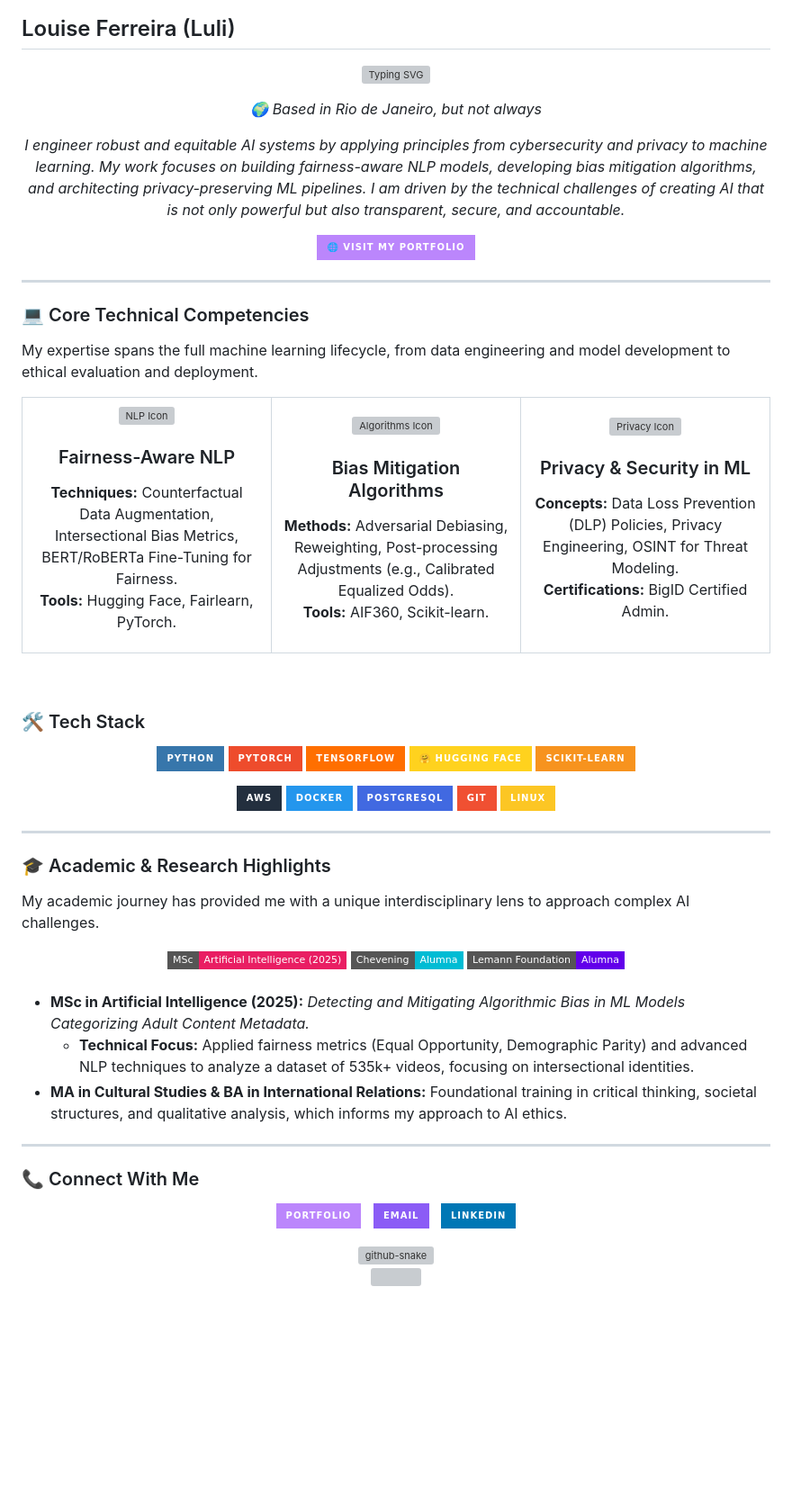
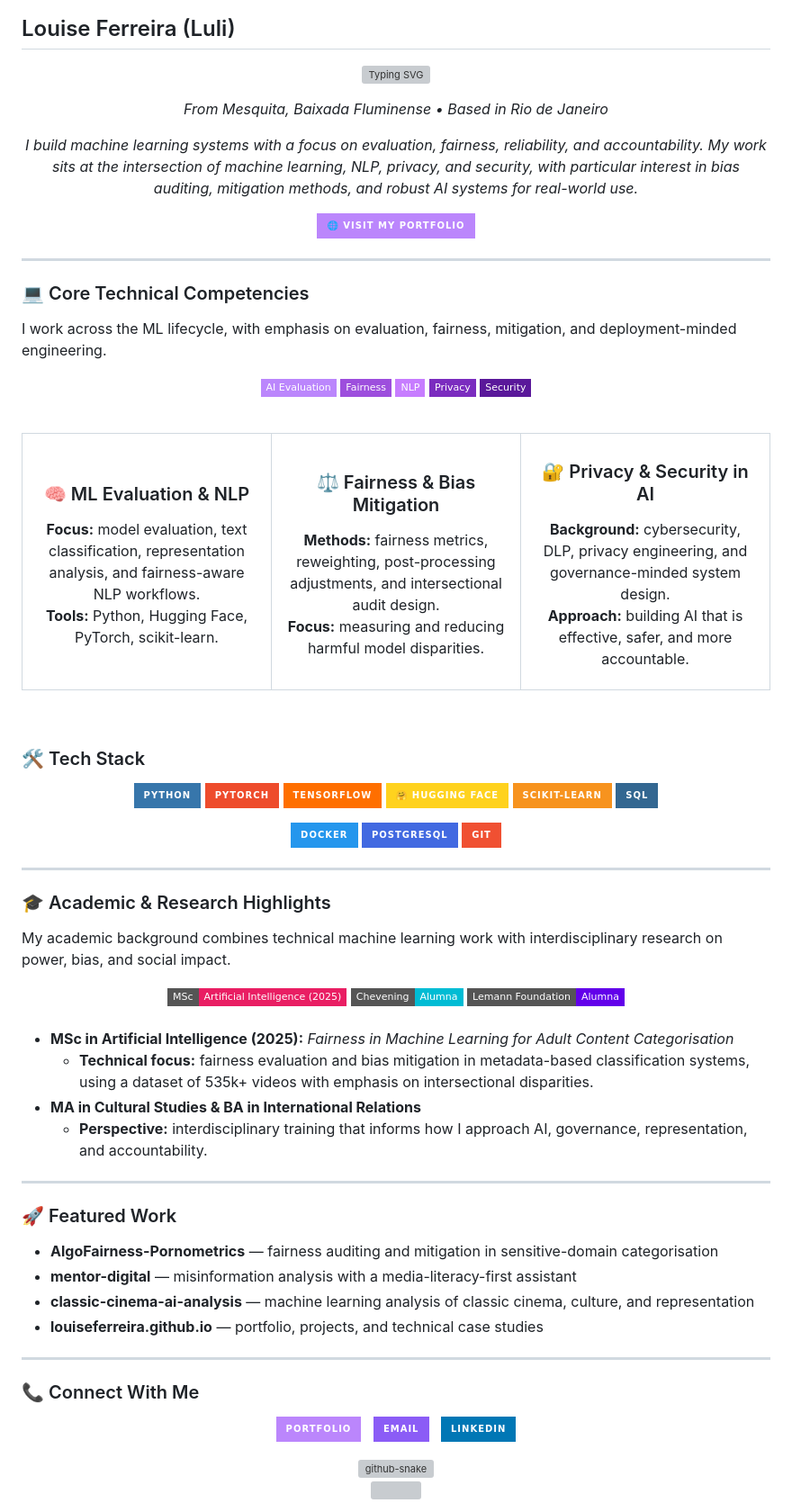
Before and after one commit to louiseluli/louiseluli, a Markdown page: README.md, the part around one of its changes. Shown at 90% size. Rendered like a GitHub page; badges without logos; blank space fills up the shorter version; grey boxes are pictures that could not be loaded.

Commit message:
docs(profile): improve visual hierarchy and accent colors

```diff
--- a/README.md
+++ b/README.md
@@ -21,10 +21,10 @@
 
 <div align="center">
   <p>
-    <i>🌍 Based in Rio de Janeiro, but not always</i>
+    <i>From Mesquita, Baixada Fluminense • Based in Rio de Janeiro</i>
   </p>
   <p>
-    <i>I engineer robust and equitable AI systems by applying principles from cybersecurity and privacy to machine learning. My work focuses on building fairness-aware NLP models, developing bias mitigation algorithms, and architecting privacy-preserving ML pipelines. I am driven by the technical challenges of creating AI that is not only powerful but also transparent, secure, and accountable.</i>
+    <i>I build machine learning systems with a focus on evaluation, fairness, reliability, and accountability. My work sits at the intersection of machine learning, NLP, privacy, and security, with particular interest in bias auditing, mitigation methods, and robust AI systems for real-world use.</i>
   </p>
 </div>
 
@@ -38,24 +38,33 @@
 
 ### 💻 Core Technical Competencies
 
-My expertise spans the full machine learning lifecycle, from data engineering and model development to ethical evaluation and deployment.
+I work across the ML lifecycle, with emphasis on evaluation, fairness, mitigation, and deployment-minded engineering.
+
+<div align="center">
+
+![AI Evaluation](https://img.shields.io/badge/AI_Evaluation-BB86FC?style=flat-square)
+![Fairness](https://img.shields.io/badge/Fairness-9D4EDD?style=flat-square)
+![NLP](https://img.shields.io/badge/NLP-C77DFF?style=flat-square)
+![Privacy](https://img.shields.io/badge/Privacy-7B2CBF?style=flat-square)
+![Security](https://img.shields.io/badge/Security-5A189A?style=flat-square)
+
+</div>
+
+<br>
 
 <table align="center">
   <tr>
     <td align="center" width="33%">
-      <img src="https://raw.githubusercontent.com/louiseluli/louisesfer/main/assets/icons/brain.png" width="60" alt="NLP Icon"/>
-      <h3>Fairness-Aware NLP</h3>
-      <p><b>Techniques:</b> Counterfactual Data Augmentation, Intersectional Bias Metrics, BERT/RoBERTa Fine-Tuning for Fairness.<br><b>Tools:</b> Hugging Face, Fairlearn, PyTorch.</p>
+      <h3>🧠 ML Evaluation & NLP</h3>
+      <p><b>Focus:</b> model evaluation, text classification, representation analysis, and fairness-aware NLP workflows.<br><b>Tools:</b> Python, Hugging Face, PyTorch, scikit-learn.</p>
     </td>
     <td align="center" width="33%">
-      <img src="https://raw.githubusercontent.com/louiseluli/louisesfer/main/assets/icons/diversity.png" width="60" alt="Algorithms Icon"/>
-      <h3>Bias Mitigation Algorithms</h3>
-      <p><b>Methods:</b> Adversarial Debiasing, Reweighting, Post-processing Adjustments (e.g., Calibrated Equalized Odds).<br><b>Tools:</b> AIF360, Scikit-learn.</p>
+      <h3>⚖️ Fairness & Bias Mitigation</h3>
+      <p><b>Methods:</b> fairness metrics, reweighting, post-processing adjustments, and intersectional audit design.<br><b>Focus:</b> measuring and reducing harmful model disparities.</p>
     </td>
     <td align="center" width="33%">
-      <img src="https://raw.githubusercontent.com/louiseluli/louisesfer/main/assets/icons/privacy.png" width="60" alt="Privacy Icon"/>
-      <h3>Privacy & Security in ML</h3>
-      <p><b>Concepts:</b> Data Loss Prevention (DLP) Policies, Privacy Engineering, OSINT for Threat Modeling.<br><b>Certifications:</b> BigID Certified Admin.</p>
+      <h3>🔐 Privacy & Security in AI</h3>
+      <p><b>Background:</b> cybersecurity, DLP, privacy engineering, and governance-minded system design.<br><b>Approach:</b> building AI that is effective, safer, and more accountable.</p>
     </td>
   </tr>
 </table>
@@ -66,17 +75,17 @@ My expertise spans the full machine learning lifecycle, from data engineering an
 
 <div align="center">
 
-  ![Python](https://img.shields.io/badge/Python-3776AB?style=for-the-badge&logo=python&logoColor=white)
-  ![PyTorch](https://img.shields.io/badge/PyTorch-EE4C2C?style=for-the-badge&logo=pytorch&logoColor=white)
-  ![TensorFlow](https://img.shields.io/badge/TensorFlow-FF6F00?style=for-the-badge&logo=tensorflow&logoColor=white)
-  ![Hugging Face](https://img.shields.io/badge/🤗_Hugging_Face-FFD21E?style=for-the-badge)
-  ![scikit-learn](https://img.shields.io/badge/Scikit--Learn-F7931E?style=for-the-badge&logo=scikit-learn&logoColor=white)
+![Python](https://img.shields.io/badge/Python-3776AB?style=for-the-badge&logo=python&logoColor=white)
+![PyTorch](https://img.shields.io/badge/PyTorch-EE4C2C?style=for-the-badge&logo=pytorch&logoColor=white)
+![TensorFlow](https://img.shields.io/badge/TensorFlow-FF6F00?style=for-the-badge&logo=tensorflow&logoColor=white)
+![Hugging Face](https://img.shields.io/badge/🤗_Hugging_Face-FFD21E?style=for-the-badge)
+![scikit-learn](https://img.shields.io/badge/Scikit--Learn-F7931E?style=for-the-badge&logo=scikit-learn&logoColor=white)
+![SQL](https://img.shields.io/badge/SQL-336791?style=for-the-badge&logoColor=white)
 
-  ![AWS](https://img.shields.io/badge/AWS-232F3E?style=for-the-badge&logo=amazon-aws&logoColor=white)
-  ![Docker](https://img.shields.io/badge/Docker-2496ED?style=for-the-badge&logo=docker&logoColor=white)
-  ![PostgreSQL](https://img.shields.io/badge/PostgreSQL-4169E1?style=for-the-badge&logo=postgresql&logoColor=white)
-  ![Git](https://img.shields.io/badge/Git-F05032?style=for-the-badge&logo=git&logoColor=white)
-  ![Linux](https://img.shields.io/badge/Linux-FCC624?style=for-the-badge&logo=linux&logoColor=black)
+![Docker](https://img.shields.io/badge/Docker-2496ED?style=for-the-badge&logo=docker&logoColor=white)
+![PostgreSQL](https://img.shields.io/badge/PostgreSQL-4169E1?style=for-the-badge&logo=postgresql&logoColor=white)
+![Git](https://img.shields.io/badge/Git-F05032?style=for-the-badge&logo=git&logoColor=white)
+
 
 </div>
 
@@ -84,7 +93,7 @@ My expertise spans the full machine learning lifecycle, from data engineering an
 
 ### 🎓 Academic & Research Highlights
 
-My academic journey has provided me with a unique interdisciplinary lens to approach complex AI challenges.
+My academic background combines technical machine learning work with interdisciplinary research on power, bias, and social impact.
 
 <div align="center">
   <img src="https://img.shields.io/badge/MSc-Artificial_Intelligence_(2025)-E91E63?style=flat-square&logo=graduation-cap&logoColor=white" />
@@ -94,9 +103,19 @@ My academic journey has provided me with a unique interdisciplinary lens to appr
 
 <br>
 
-- **MSc in Artificial Intelligence (2025):** _Detecting and Mitigating Algorithmic Bias in ML Models Categorizing Adult Content Metadata._
-  - **Technical Focus:** Applied fairness metrics (Equal Opportunity, Demographic Parity) and advanced NLP techniques to analyze a dataset of 535k+ videos, focusing on intersectional identities.
-- **MA in Cultural Studies & BA in International Relations:** Foundational training in critical thinking, societal structures, and qualitative analysis, which informs my approach to AI ethics.
+- **MSc in Artificial Intelligence (2025):** _Fairness in Machine Learning for Adult Content Categorisation_
+  - **Technical focus:** fairness evaluation and bias mitigation in metadata-based classification systems, using a dataset of 535k+ videos with emphasis on intersectional disparities.
+- **MA in Cultural Studies & BA in International Relations**
+  - **Perspective:** interdisciplinary training that informs how I approach AI, governance, representation, and accountability.
+
+---
+
+### 🚀 Featured Work
+
+- **AlgoFairness-Pornometrics** — fairness auditing and mitigation in sensitive-domain categorisation
+- **mentor-digital** — misinformation analysis with a media-literacy-first assistant
+- **classic-cinema-ai-analysis** — machine learning analysis of classic cinema, culture, and representation
+- **louiseferreira.github.io** — portfolio, projects, and technical case studies
 
 ---
 
@@ -109,7 +128,7 @@ My academic journey has provided me with a unique interdisciplinary lens to appr
   </a>
   &nbsp;
   <a href="mailto:silvaferreiralouise@gmail.com">
-    <img src="https://img.shields.io/badge/Email-8B5CF6?style=for-the-badge&logo=mail.ru&logoColor=white"
+    <img src="https://img.shields.io/badge/Email-8B5CF6?style=for-the-badge&logo=gmail&logoColor=white"
          alt="Email Louise" />
   </a>
   &nbsp;
```
Also changed, not shown: other parts of README.md (+1 -1 lines).
